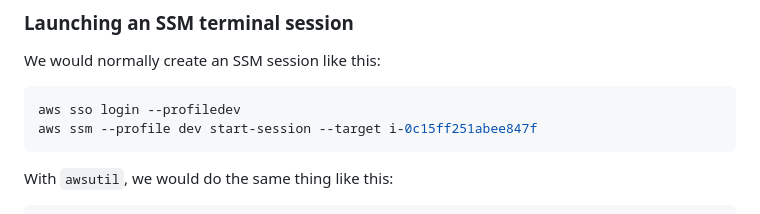
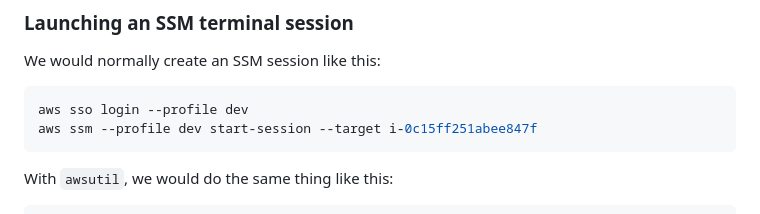
Before and after one commit to davidalexisnyt/awsutil, a Markdown page: README.md, the part around the change. Rendered like a GitHub page.

````diff
--- a/README.md
+++ b/README.md
@@ -116,7 +116,7 @@ Because we've saved our defaults, there will be a new file called `awsutil_confi
 We would normally create an SSM session like this:
 
 ```shell
-aws sso login --profiledev
+aws sso login --profile dev
 aws ssm --profile dev start-session --target i-0c15ff251abee847f
 ```
 
````
